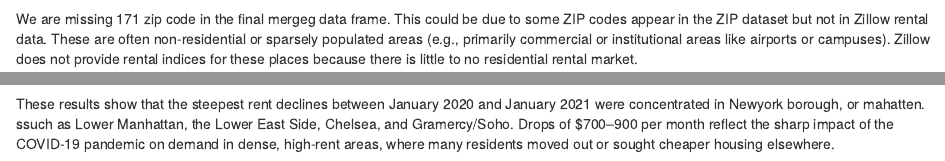
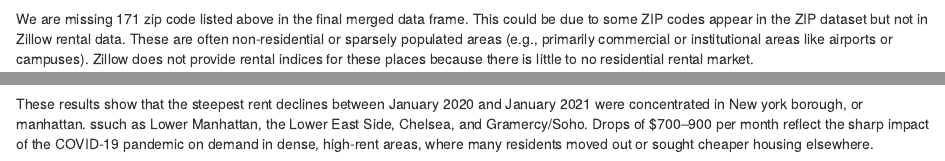
Before and after one commit to Bruce-Fann/p8105_hw2_zf2384, an R Markdown document (p8015_hw2_zf2384.Rmd): the page in a window 1100 px wide, from 5910 px down, and a second part further down, joined at a grey line. Rendered offline with R 4.5, knitr and Pandoc, with nearby package versions; some code elsewhere in the file could not run offline; column names are cleaned by a stand-in for the janitor package.

Commit message:
final version

````diff
--- a/p8015_hw2_zf2384.Rmd
+++ b/p8015_hw2_zf2384.Rmd
@@ -227,7 +227,7 @@ missing_zips = zip_df |>
 print(missing_zips)
 ```
 
-We are missing 171 zip code in the final mergeg data frame.
+We are missing 171 zip code listed above in the final merged data frame.
 This could be due to some ZIP codes appear in the ZIP dataset but not in Zillow rental data.
 These are often non-residential or sparsely populated areas (e.g., primarily commercial
 or institutional areas like airports or campuses).
@@ -249,6 +249,6 @@ print(zori_change)
 ```
 
 These results show that the steepest rent declines between January 2020
-and January 2021 were concentrated in Newyork borough, or mahatten.
+and January 2021 were concentrated in New york borough, or manhattan.
 ssuch as Lower Manhattan, the Lower East Side, Chelsea, and Gramercy/Soho.
 Drops of $700–900 per month reflect the sharp impact of the COVID-19 pandemic on demand in dense, high-rent areas, where many residents moved out or sought cheaper housing elsewhere.
````
